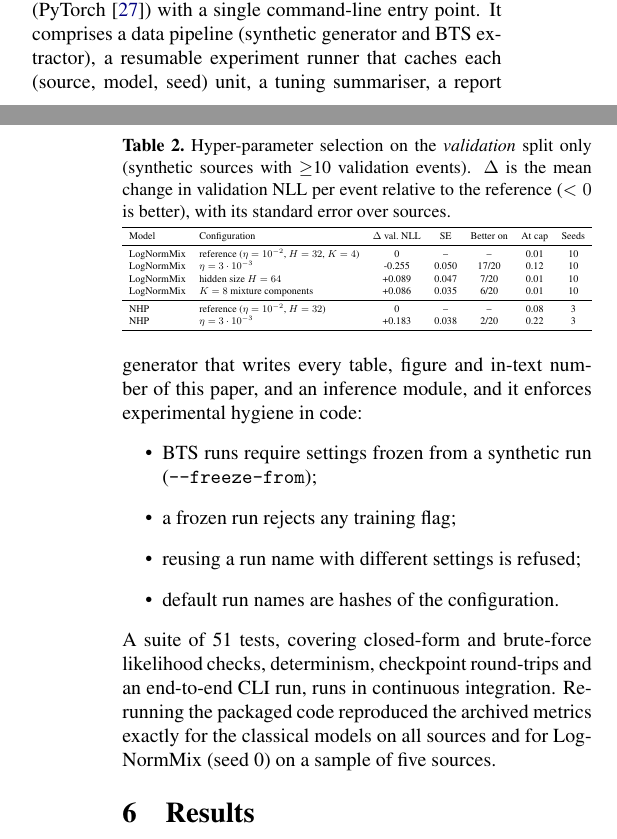
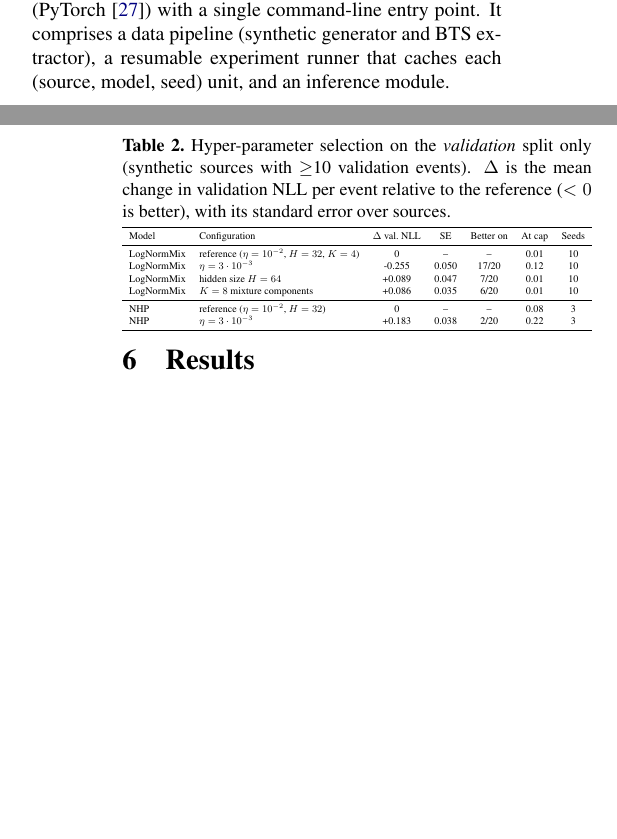
Before and after one commit to anushreedas/arrivalcast, a LaTeX paper (paper/main.tex): two parts of the columns of pages 5 and 6 of 14, joined at a grey line, cut so that both start at the same text, the shorter picture padded with empty space. Compiled offline with pdfLaTeX.

Commit message:
shorten system design

```diff
--- a/paper/main.tex
+++ b/paper/main.tex
@@ -383,19 +383,8 @@ designed rather than sampled, the resulting $p$-values should be read as descrip
 \subsection{System design}
 The study is implemented as an installable Python package (PyTorch~\citep{paszke2019pytorch}) with a
 single command-line entry point. It comprises a data pipeline (synthetic generator and BTS
-extractor), a resumable experiment runner that caches each (source, model, seed) unit, a tuning
-summariser, a report generator that writes every table, figure and in-text number of this paper, and
-an inference module, and it enforces experimental hygiene in code:
-\begin{itemize}
-\item BTS runs require settings frozen from a synthetic run (\texttt{--freeze-from});
-\item a frozen run rejects any training flag;
-\item reusing a run name with different settings is refused;
-\item default run names are hashes of the configuration.
-\end{itemize}
-A suite of 51 tests, covering closed-form and brute-force likelihood checks, determinism, checkpoint
-round-trips and an end-to-end CLI run, runs in continuous integration. Re-running the packaged code
-reproduced the archived metrics exactly for the classical models on all sources and for \LNM{}
-(seed 0) on a sample of five sources.
+extractor), a resumable experiment runner that caches each (source, model, seed) unit, and
+an inference module.
 
 % =====================================================================
 \section{Results}\label{sec:results}
```
